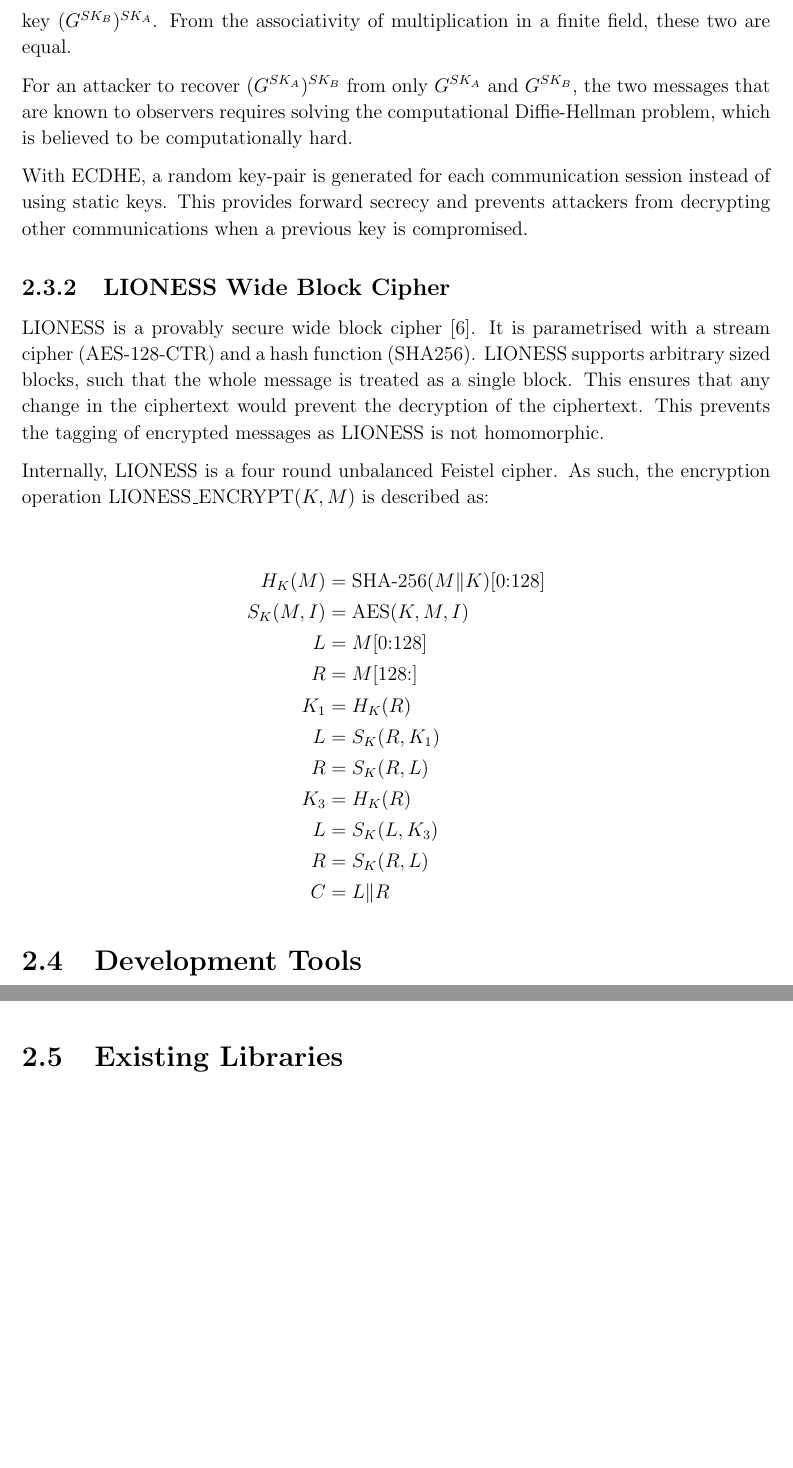
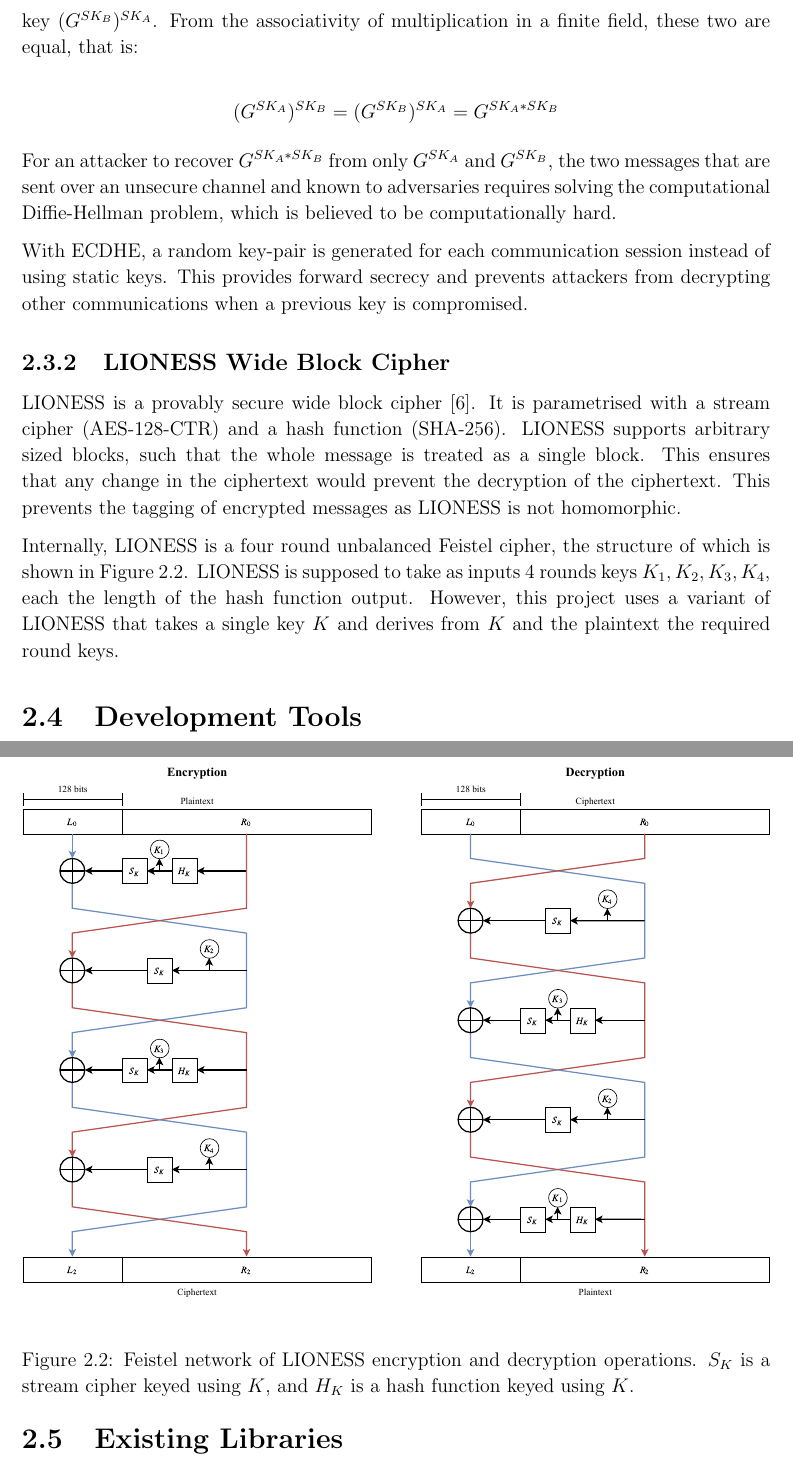
Before and after one commit to Deathmax/dissertation, a LaTeX thesis (dissertation/tex/dissertation.tex, which reads dissertation/tex/preparation.tex): two parts of pages 12 and 13 of 47, joined at a grey line, cut so that both start at the same text, the shorter picture padded with empty space. Compiled offline with pdfLaTeX.

Commit message:
Update preperation with LIONESS diagram

```diff
--- a/dissertation/tex/preparation.tex
+++ b/dissertation/tex/preparation.tex
@@ -76,35 +76,25 @@ Each curve used in ECC has a base point which is the group generator $G$. Privat
 
 $$G^x = \underbrace{G + G + \cdots + G}_{x \text{ times}}$$.
 
-It is possible to use ECC to perform Diffie-Hellman key exchange as a result of the associativity of multiplication in a finite field. Loopix uses Ephemeral Elliptic-Curve Diffie-Hellman (ECDHE) key exchange for generating shared secrets. Consider two parties, Alice and Bob. Both Alice and Bob generate a public-private key-pair $PK_A$, $SK_A$ and $PK_B$, $SK_B$ respectively and share their public keys. Bob receive's Alice's public key $PK_A$, which is of the form $PK_A = G^{SK_A}$. Bob generates a shared key by exponentiating Alice's public key with his private key $(G^{SK_A})^{SK_B}$. Alice does the same  with Bob's public key $(G^{SK_B})^{SK_A}$. From the associativity of multiplication in a finite field, these two are equal.
+It is possible to use ECC to perform Diffie-Hellman key exchange as a result of the associativity of multiplication in a finite field. Loopix uses Ephemeral Elliptic-Curve Diffie-Hellman (ECDHE) key exchange for generating shared secrets. Consider two parties, Alice and Bob. Both Alice and Bob generate a public-private key-pair $PK_A$, $SK_A$ and $PK_B$, $SK_B$ respectively and share their public keys. Bob receive's Alice's public key $PK_A$, which is of the form $PK_A = G^{SK_A}$. Bob generates a shared key by exponentiating Alice's public key with his private key $(G^{SK_A})^{SK_B}$. Alice does the same with Bob's public key $(G^{SK_B})^{SK_A}$. From the associativity of multiplication in a finite field, these two are equal, that is:
 
-For an attacker to recover $(G^{SK_A})^{SK_B}$ from only $G^{SK_A}$ and $G^{SK_B}$, the two messages that are known to observers requires solving the computational Diffie-Hellman problem, which is believed to be computationally hard.
+$$(G^{SK_A})^{SK_B} = (G^{SK_B})^{SK_A} = G^{SK_A*SK_B}$$
+
+For an attacker to recover $G^{SK_A*SK_B}$ from only $G^{SK_A}$ and $G^{SK_B}$, the two messages that are sent over an unsecure channel and known to adversaries requires solving the computational Diffie-Hellman problem, which is believed to be computationally hard.
 
 With ECDHE, a random key-pair is generated for each communication session instead of using static keys. This provides forward secrecy and prevents attackers from decrypting other communications when a previous key is compromised.
 
 \subsection{LIONESS Wide Block Cipher}
 
-LIONESS is a provably secure wide block cipher \cite{anderson1996two}. It is parametrised with a stream cipher (AES-128-CTR) and a hash function (SHA256). LIONESS supports arbitrary sized blocks, such that the whole message is treated as a single block. This ensures that any change in the ciphertext would prevent the decryption of the ciphertext. This prevents the tagging of encrypted messages as LIONESS is not homomorphic.
+LIONESS is a provably secure wide block cipher \cite{anderson1996two}. It is parametrised with a stream cipher (AES-128-CTR) and a hash function (SHA-256). LIONESS supports arbitrary sized blocks, such that the whole message is treated as a single block. This ensures that any change in the ciphertext would prevent the decryption of the ciphertext. This prevents the tagging of encrypted messages as LIONESS is not homomorphic.
 
-Internally, LIONESS is a four round unbalanced Feistel cipher. As such, the encryption operation $\text{LIONESS\_ENCRYPT}(K, M)$ is described as:
+Internally, LIONESS is a four round unbalanced Feistel cipher, the structure of which is shown in Figure~\ref{fig:lioness_feistel}. LIONESS is supposed to take as inputs 4 rounds keys $K_1, K_2, K_3, K_4$, each the length of the hash function output. However, this project uses a variant of LIONESS that takes a single key $K$ and derives from $K$ and the plaintext the required round keys.
 
-\begin{align*}
-H_K(M) &= \text{SHA-256}(M\|K)\text{[0:128]} \\
-S_K(M, I) &= \text{AES}(K, M, I) \\
-L &= M\text{[0:128]} \\
-R &= M\text{[128:]}  \\
-% round 1
-K_1 &= H_K(R) \\
-L &= S_K(R, K_1) \\
-% round 2
-R &= S_K(R, L) \\
-% round 3
-K_3 &= H_K(R) \\
-L &= S_K(L, K_3) \\
-% round 4
-R &= S_K(R, L) \\
-C &= L\|R
-\end{align*}
+\begin{figure}[h]
+	\includegraphics[width=\linewidth]{../figs/lioness_feistel}
+	\caption{Feistel network of LIONESS encryption and decryption operations. $S_K$ is a stream cipher keyed using $K$, and $H_K$ is a hash function keyed using $K$.}
+	\label{fig:lioness_feistel}
+\end{figure}
 
 \section{Development Tools}
 
@@ -118,3 +108,8 @@ Docker containers are used to package both Java and Python Loopix applications.
 
 Many existing libraries are used to avoid reimplementing code that is already available, and some are dependencies as a result of the original implementation using a particular package.
 
+\begin{itemize}
+	\item \textbf{Python Loopix and Sphinx libraries} - The existing \verb|loopix| Python package is referenced for implementation details. It is also used for running parts of the test network, such as providers, mix nodes and clients. This package also makes use of the \verb|sphinxmix| package, which is also referenced when implementing my Sphinx library. \verb|loopix| and \verb|sphinxmix| are licensed under the LGPL-3.0 license.
+	\item \textbf{Bouncy Castle} - Bouncy Castle is a Java library that provides a cryptography API, with support for various primitives such as AES, SHA, HMAC, and elliptic curves. Bouncy Castle was chosen for easier portability between clients which may not have the official Java cryptography extension installed. Reusing a well-maintained cryptography library is crucial, as implementing my own cryptographic functions properly is difficult, as vulnerabilities such as timing attacks are very easy to introduce. Bouncy Castle is licensed under the MIT license.
+	\item \textbf{MessagePack} - MessagePack (\verb|msgpack|) is an efficient binary serialisation format that is extensively used by the Python Loopix and Sphinx libraries. The Java library \verb|msgpack-core| is used for my project. Unlike other serialisation libraries, it does not support serialisation of Plain Old Java Objects, which adds complexity to the usage of the library. \verb|msgpack-core| is licensed under the Apache-2.0 license.
+	\item \textbf{Apache MINA} - Apache MINA is an event-driven asynchronous networking library. This is used to simplify working with network sockets since the library handles threading and state management and exposes a simple send and receive interface. MINA is licensed under the Apache-2.0 license.
```
Also changed, not shown: dissertation/figs/lioness_feistel.pdf (added), dissertation/tex/preparation.tex (33 more changed lines).
